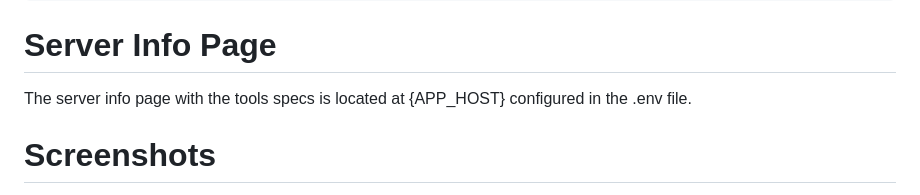
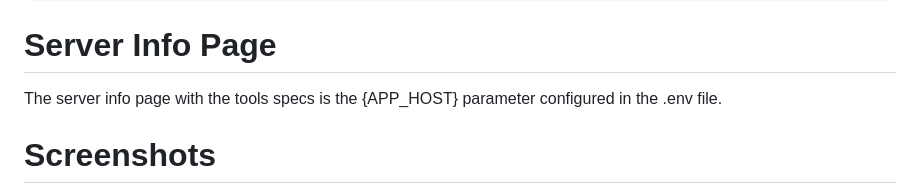
Before and after one commit to ground-creative/easy-mcp-github-tools-python, a Markdown page: README.md, the part around the change. GitHub-like rendering.

```diff
--- a/README.md
+++ b/README.md
@@ -139,7 +139,7 @@ X-REPO: owner/repo
 
 # Server Info Page
 
-The server info page with the tools specs is located at {APP_HOST} configured in the .env file.
+The server info page with the tools specs is the {APP_HOST} parameter configured in the .env file.
 
 # Screenshots
 
```
